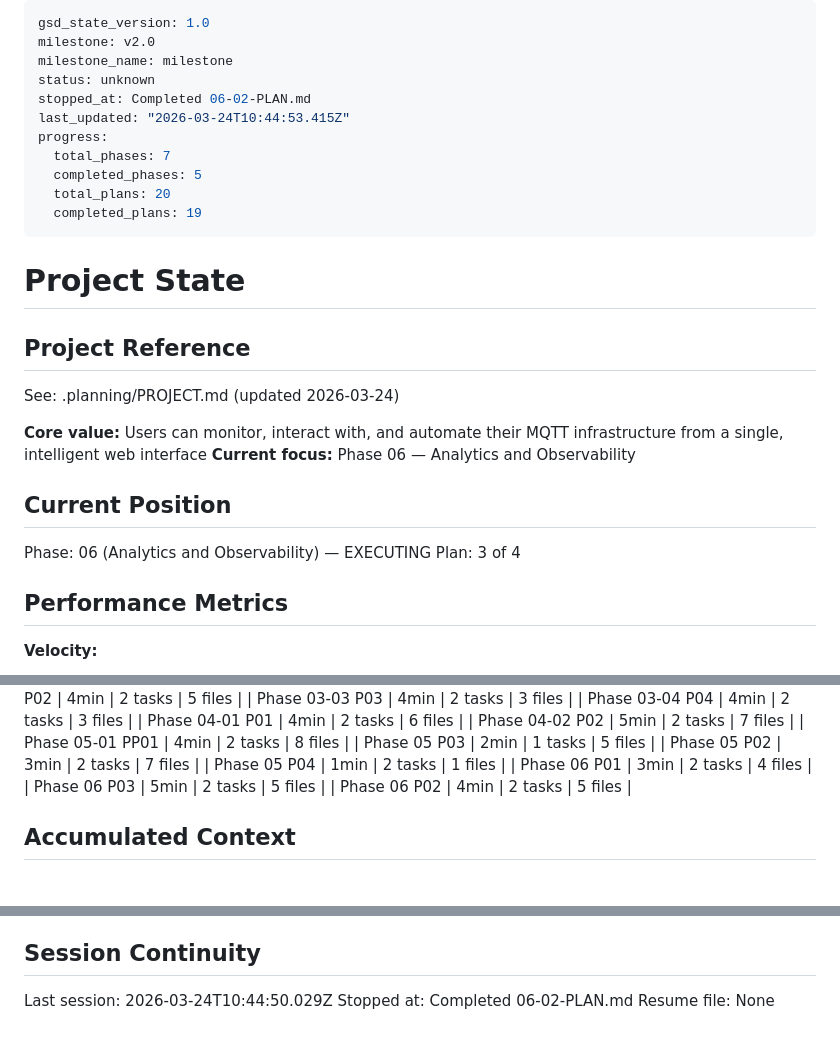
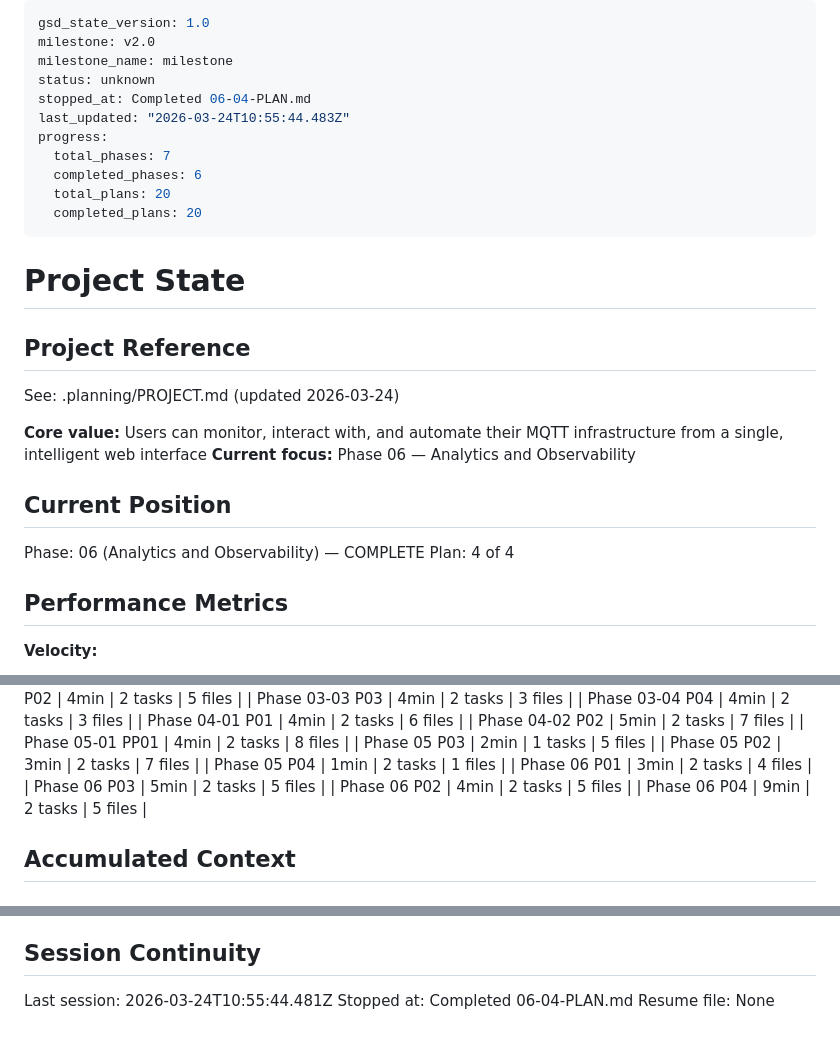
Before and after one commit to terdia/mqttui, a Markdown page: .planning/STATE.md, 3 parts joined by grey strips. Drawn GitHub-style.

Commit message:
docs(06-04): complete analytics dashboard widgets plan
Co-Authored-By: Claude Opus 4.6 (1M context) <noreply@anthropic.com>

```diff
--- a/.planning/STATE.md
+++ b/.planning/STATE.md
@@ -3,13 +3,13 @@ gsd_state_version: 1.0
 milestone: v2.0
 milestone_name: milestone
 status: unknown
-stopped_at: Completed 06-02-PLAN.md
-last_updated: "2026-03-24T10:44:53.415Z"
+stopped_at: Completed 06-04-PLAN.md
+last_updated: "2026-03-24T10:55:44.483Z"
 progress:
   total_phases: 7
-  completed_phases: 5
+  completed_phases: 6
   total_plans: 20
-  completed_plans: 19
+  completed_plans: 20
 ---
 
 # Project State
@@ -23,8 +23,8 @@ See: .planning/PROJECT.md (updated 2026-03-24)
 
 ## Current Position
 
-Phase: 06 (Analytics and Observability) — EXECUTING
-Plan: 3 of 4
+Phase: 06 (Analytics and Observability) — COMPLETE
+Plan: 4 of 4
 
 ## Performance Metrics
 
@@ -64,6 +64,7 @@ Plan: 3 of 4
 | Phase 06 P01 | 3min | 2 tasks | 4 files |
 | Phase 06 P03 | 5min | 2 tasks | 5 files |
 | Phase 06 P02 | 4min | 2 tasks | 5 files |
+| Phase 06 P04 | 9min | 2 tasks | 5 files |
 
 ## Accumulated Context
 
@@ -135,6 +137,6 @@ None yet.
 
 ## Session Continuity
 
-Last session: 2026-03-24T10:44:50.029Z
-Stopped at: Completed 06-02-PLAN.md
+Last session: 2026-03-24T10:55:44.481Z
+Stopped at: Completed 06-04-PLAN.md
 Resume file: None
```
Also changed, not shown: other parts of .planning/STATE.md (+1 -0 lines), 1 other file.
